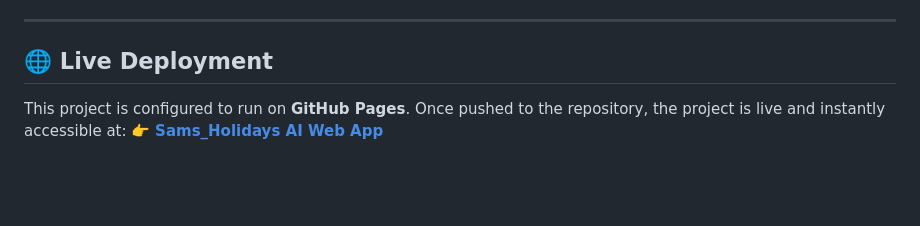
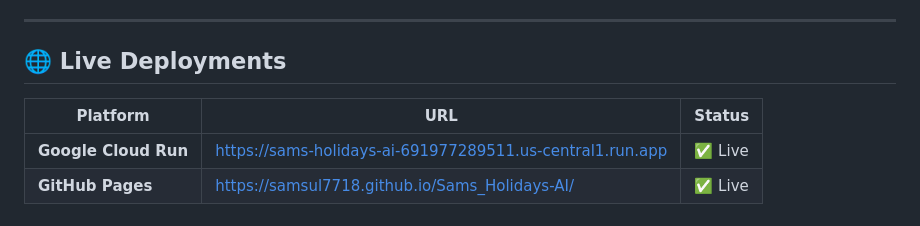
Before and after one commit to Samsul7718/Sams_Holidays-AI, a Markdown page: README.md, the part around one of its changes. Rendered like a GitHub page; blank space fills up the shorter version.

Commit message:
Add Google Cloud Run deployment URL to README

```diff
--- a/README.md
+++ b/README.md
@@ -77,6 +78,9 @@ No build process or installation is required. Since this is a static site:
 
 ---
 
-## 🌐 Live Deployment
-This project is configured to run on **GitHub Pages**. Once pushed to the repository, the project is live and instantly accessible at:
-👉 **[Sams_Holidays AI Web App](https://samsul7718.github.io/Sams_Holidays-AI/)**
+## 🌐 Live Deployments
+
+| Platform | URL | Status |
+|---|---|---|
+| **Google Cloud Run** | [https://sams-holidays-ai-691977289511.us-central1.run.app](https://sams-holidays-ai-691977289511.us-central1.run.app) | ✅ Live |
+| **GitHub Pages** | [https://samsul7718.github.io/Sams_Holidays-AI/](https://samsul7718.github.io/Sams_Holidays-AI/) | ✅ Live |
```
Also changed, not shown: other parts of README.md (+1 -0 lines).
